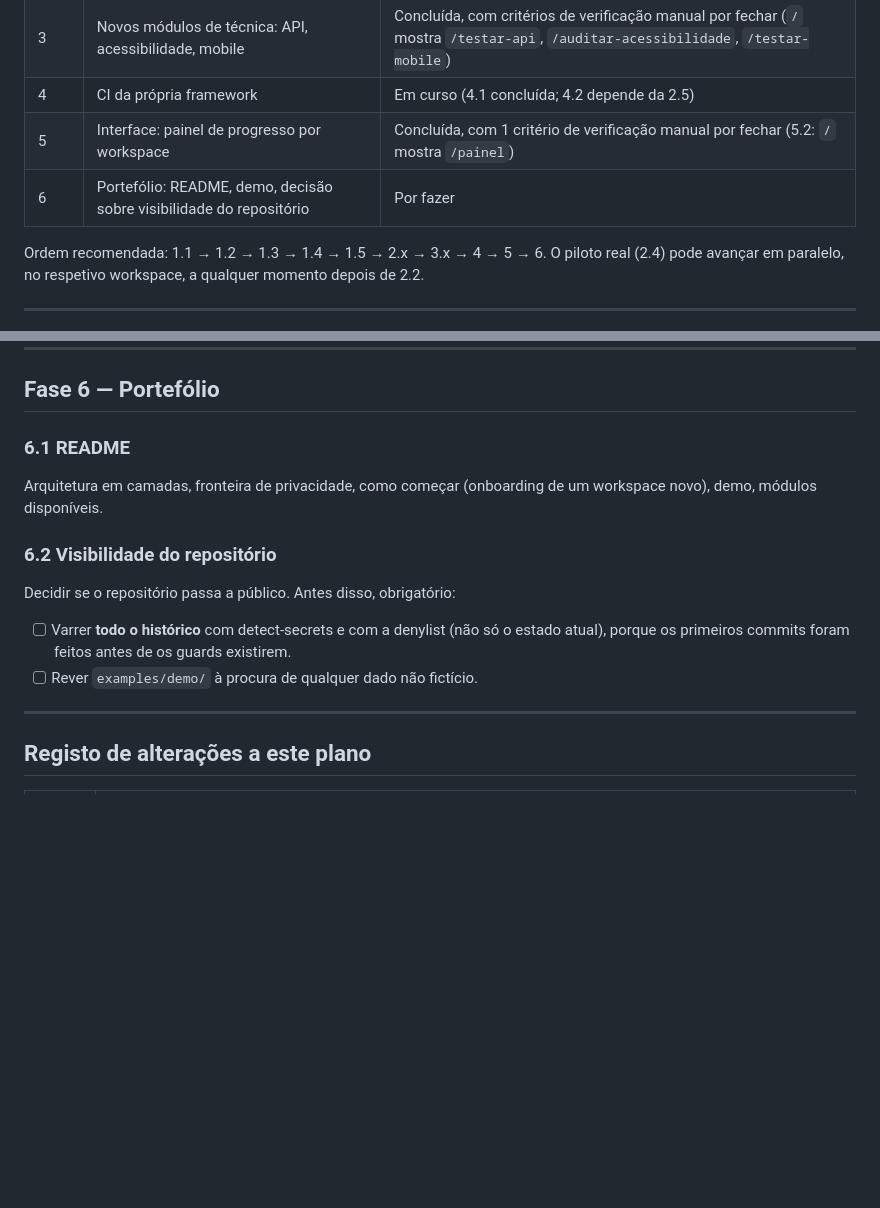
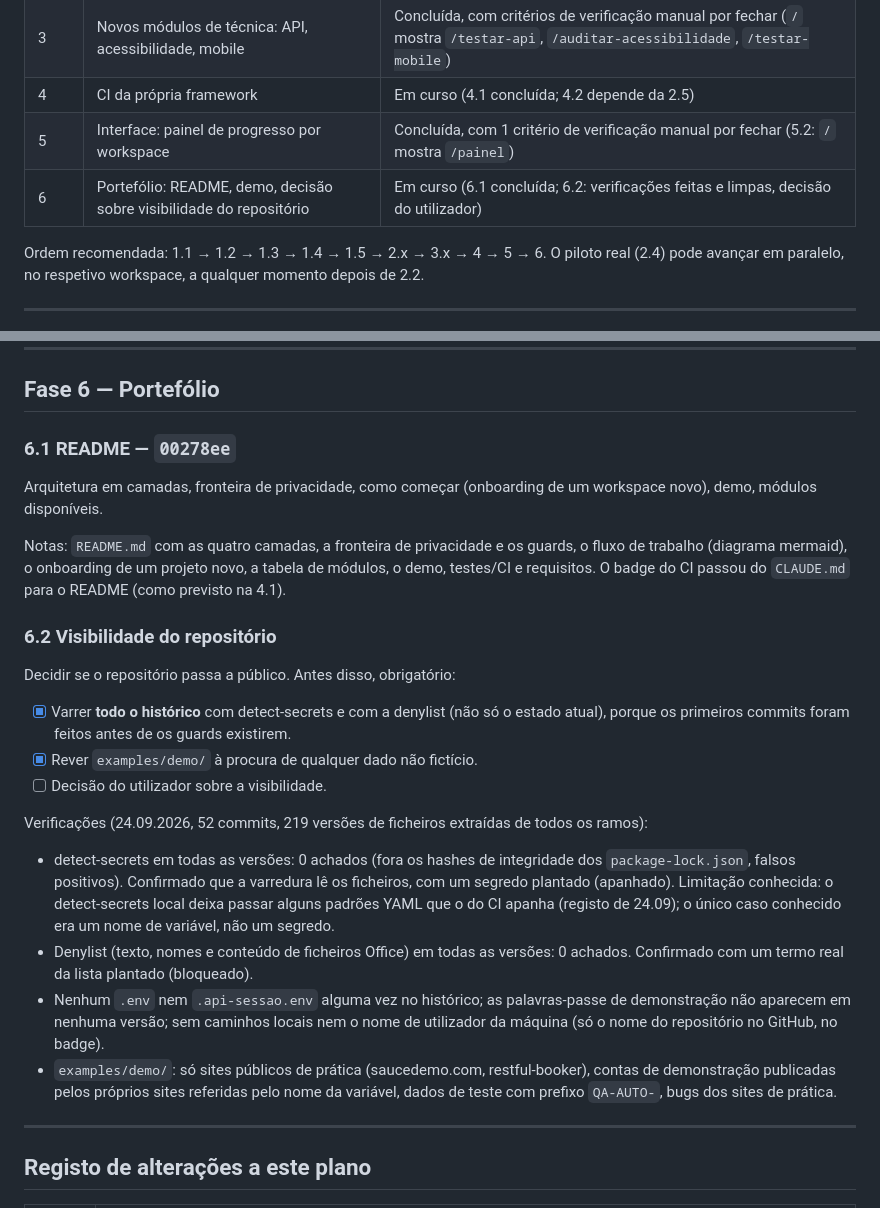
Before and after one commit to pedroalmeida981/qa-assistant, a Markdown page: docs/plano-desenvolvimento.md, 2 parts joined by grey strips. Drawn GitHub-style; blank space fills up the shorter version.

Commit message:
plano: 6.1 com hash 00278ee; 6.2 verificacoes limpas
Co-Authored-By: Claude Opus 5.5 <noreply@anthropic.com>

```diff
--- a/docs/plano-desenvolvimento.md
+++ b/docs/plano-desenvolvimento.md
@@ -29,7 +29,7 @@
 | 3 | Novos módulos de técnica: API, acessibilidade, mobile | Concluída, com critérios de verificação manual por fechar (`/` mostra `/testar-api`, `/auditar-acessibilidade`, `/testar-mobile`) |
 | 4 | CI da própria framework | Em curso (4.1 concluída; 4.2 depende da 2.5) |
 | 5 | Interface: painel de progresso por workspace | Concluída, com 1 critério de verificação manual por fechar (5.2: `/` mostra `/painel`) |
-| 6 | Portefólio: README, demo, decisão sobre visibilidade do repositório | Por fazer |
+| 6 | Portefólio: README, demo, decisão sobre visibilidade do repositório | Em curso (6.1 concluída; 6.2: verificações feitas e limpas, decisão do utilizador) |
 
 Ordem recomendada: 1.1 → 1.2 → 1.3 → 1.4 → 1.5 → 2.x → 3.x → 4 → 5 → 6. O piloto real (2.4) pode avançar em paralelo, no respetivo workspace, a qualquer momento depois de 2.2.
 
@@ -324,13 +324,22 @@ Critérios de aceitação (da 5.1):
 
 ## Fase 6 — Portefólio
 
-### 6.1 README
+### 6.1 README — `00278ee`
 Arquitetura em camadas, fronteira de privacidade, como começar (onboarding de um workspace novo), demo, módulos disponíveis.
+
+Notas: `README.md` com as quatro camadas, a fronteira de privacidade e os guards, o fluxo de trabalho (diagrama mermaid), o onboarding de um projeto novo, a tabela de módulos, o demo, testes/CI e requisitos. O badge do CI passou do `CLAUDE.md` para o README (como previsto na 4.1).
 
 ### 6.2 Visibilidade do repositório
 Decidir se o repositório passa a público. Antes disso, obrigatório:
-- [ ] Varrer **todo o histórico** com detect-secrets e com a denylist (não só o estado atual), porque os primeiros commits foram feitos antes de os guards existirem.
-- [ ] Rever `examples/demo/` à procura de qualquer dado não fictício.
+- [x] Varrer **todo o histórico** com detect-secrets e com a denylist (não só o estado atual), porque os primeiros commits foram feitos antes de os guards existirem.
+- [x] Rever `examples/demo/` à procura de qualquer dado não fictício.
+- [ ] Decisão do utilizador sobre a visibilidade.
+
+Verificações (24.09.2026, 52 commits, 219 versões de ficheiros extraídas de todos os ramos):
+- detect-secrets em todas as versões: 0 achados (fora os hashes de integridade dos `package-lock.json`, falsos positivos). Confirmado que a varredura lê os ficheiros, com um segredo plantado (apanhado). Limitação conhecida: o detect-secrets local deixa passar alguns padrões YAML que o do CI apanha (registo de 24.09); o único caso conhecido era um nome de variável, não um segredo.
+- Denylist (texto, nomes e conteúdo de ficheiros Office) em todas as versões: 0 achados. Confirmado com um termo real da lista plantado (bloqueado).
+- Nenhum `.env` nem `.api-sessao.env` alguma vez no histórico; as palavras-passe de demonstração não aparecem em nenhuma versão; sem caminhos locais nem o nome de utilizador da máquina (só o nome do repositório no GitHub, no badge).
+- `examples/demo/`: só sites públicos de prática (saucedemo.com, restful-booker), contas de demonstração publicadas pelos próprios sites referidas pelo nome da variável, dados de teste com prefixo `QA-AUTO-`, bugs dos sites de prática.
 
 ---
 
```
